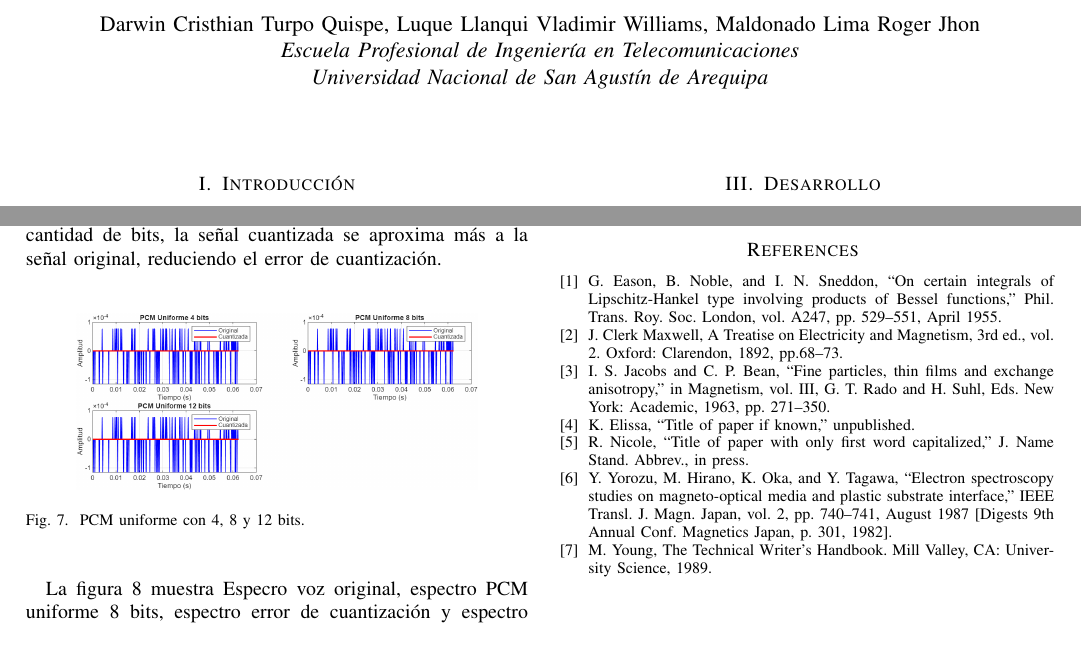
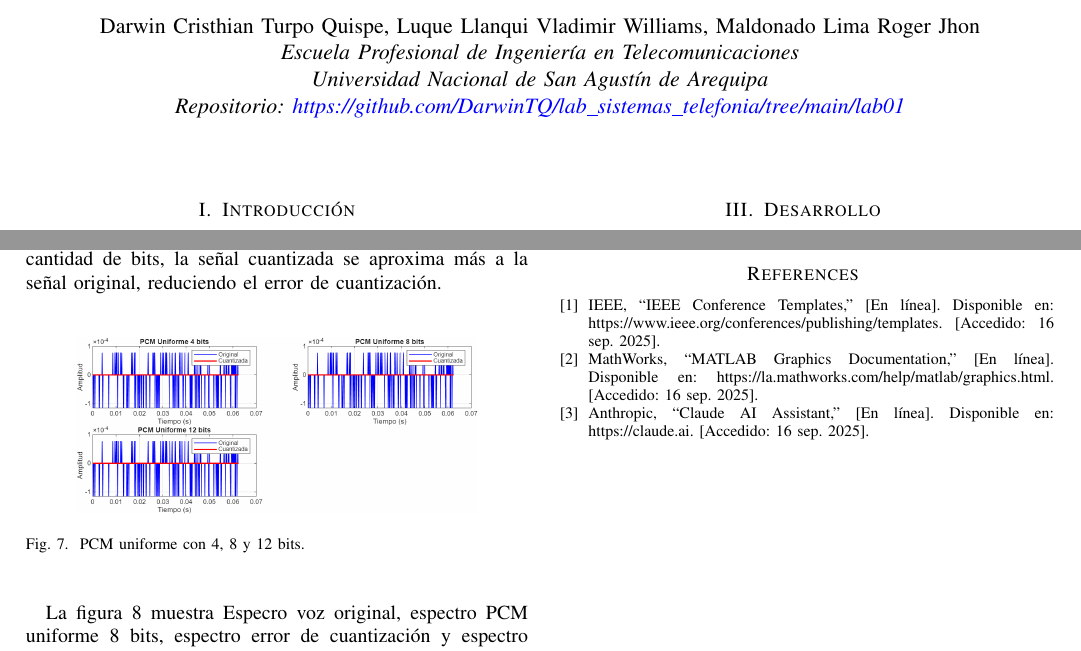
Before and after one commit to DarwinTQ/lab_sistemas_telefonia, a LaTeX paper (lab01/main.tex): two parts of pages 1 and 3 of 3, joined at a grey line, cut so that both start at the same text. Compiled offline with pdfLaTeX; a missing font is replaced by an installed copy or a similar font; a LaTeX package or settings file that is missing is left out.

Commit message:
LAB1 a un 96%

```diff
--- a/lab01/main.tex
+++ b/lab01/main.tex
@@ -8,6 +8,15 @@
 \usepackage{textcomp}
 \usepackage{xcolor}
 \usepackage{float}
+\usepackage{hyperref}
+
+% Configuración de hyperref para enlaces en azul
+\hypersetup{
+    colorlinks=true,
+    linkcolor=blue,
+    urlcolor=blue,
+    citecolor=blue
+}
 \def\BibTeX{{\rm B\kern-.05em{\sc i\kern-.025em b}\kern-.08em
     T\kern-.1667em\lower.7ex\hbox{E}\kern-.125emX}}
 \begin{document}
@@ -26,6 +35,7 @@
     \\%%%% author affiliations
     \IEEEauthorblockA{\textit{Escuela Profesional de Ingeniería en Telecomunicaciones}}\\% first affiliation
     \IEEEauthorblockA{\textit{Universidad Nacional de San Agustín de Arequipa}}\\% second affiliation
+    \IEEEauthorblockA{\textit{Repositorio: \href{https://github.com/DarwinTQ/lab_sistemas_telefonia/tree/main/lab01}{https://github.com/DarwinTQ/lab\_sistemas\_telefonia/tree/main/lab01}}}\\% repository
     % duplicate the line above as many times as needed to list all affiliations
     %%%% corresponding author contact details
     %\IEEEauthorblockA{email address or ORCID of corresponding author(s)}
@@ -433,13 +443,9 @@ La figura 8 muestra Especro voz original, espectro PCM uniforme 8 bits, espectro
 % citation first, followed by the original foreign-language citation \cite{b6}.
 
 \begin{thebibliography}{00}
-    \bibitem{b1} G. Eason, B. Noble, and I. N. Sneddon, ``On certain integrals of Lipschitz-Hankel type involving products of Bessel functions,'' Phil. Trans. Roy. Soc. London, vol. A247, pp. 529--551, April 1955.
-    \bibitem{b2} J. Clerk Maxwell, A Treatise on Electricity and Magnetism, 3rd ed., vol. 2. Oxford: Clarendon, 1892, pp.68--73.
-    \bibitem{b3} I. S. Jacobs and C. P. Bean, ``Fine particles, thin films and exchange anisotropy,'' in Magnetism, vol. III, G. T. Rado and H. Suhl, Eds. New York: Academic, 1963, pp. 271--350.
-    \bibitem{b4} K. Elissa, ``Title of paper if known,'' unpublished.
-    \bibitem{b5} R. Nicole, ``Title of paper with only first word capitalized,'' J. Name Stand. Abbrev., in press.
-    \bibitem{b6} Y. Yorozu, M. Hirano, K. Oka, and Y. Tagawa, ``Electron spectroscopy studies on magneto-optical media and plastic substrate interface,'' IEEE Transl. J. Magn. Japan, vol. 2, pp. 740--741, August 1987 [Digests 9th Annual Conf. Magnetics Japan, p. 301, 1982].
-    \bibitem{b7} M. Young, The Technical Writer's Handbook. Mill Valley, CA: University Science, 1989.
+    \bibitem{b1} IEEE, ``IEEE Conference Templates,'' [En línea]. Disponible en: https://www.ieee.org/conferences/publishing/templates. [Accedido: 16 sep. 2025].
+    \bibitem{b2} MathWorks, ``MATLAB Graphics Documentation,'' [En línea]. Disponible en: https://la.mathworks.com/help/matlab/graphics.html. [Accedido: 16 sep. 2025].
+    \bibitem{b3} Anthropic, ``Claude AI Assistant,'' [En línea]. Disponible en: https://claude.ai. [Accedido: 16 sep. 2025].
 \end{thebibliography}
 \vspace{12pt}
 % \color{red}
```
Also changed, not shown: lab01/main.pdf, 6 other files.
